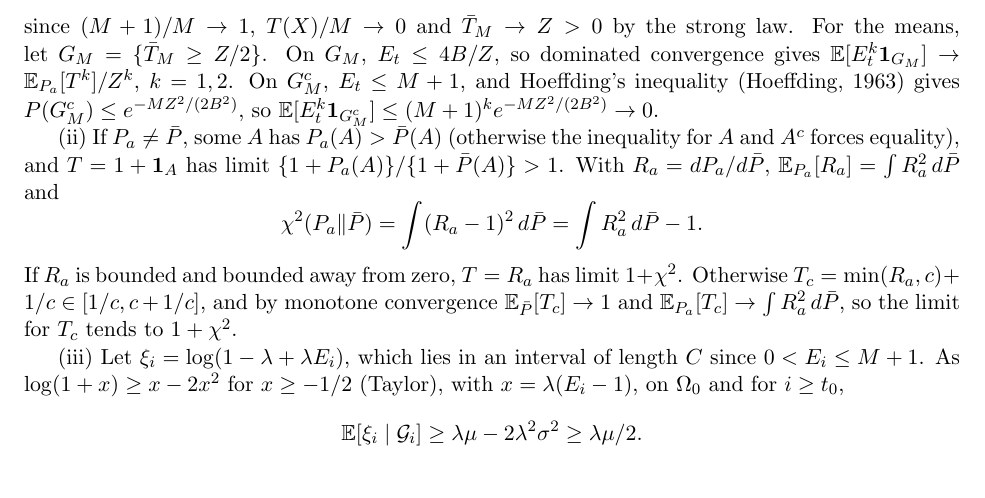
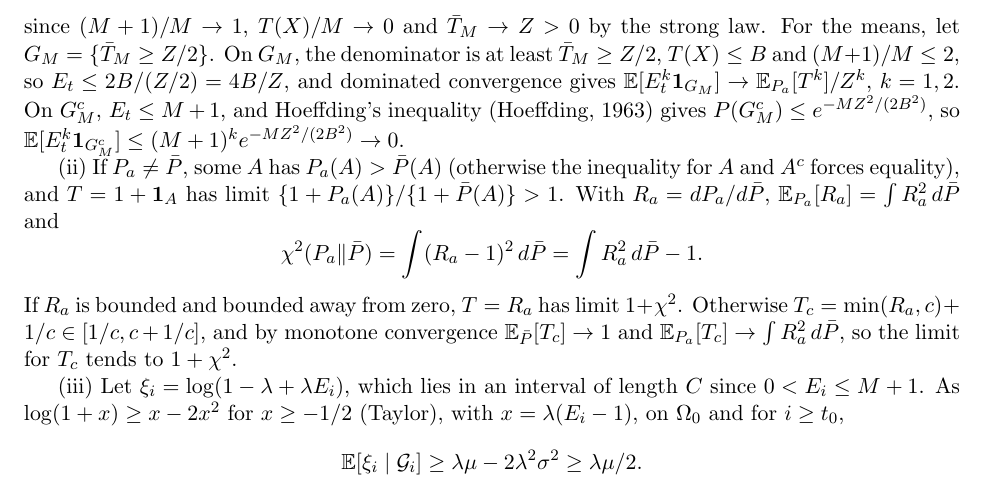
Before and after one commit to elenabortolato/evalues4generative, a LaTeX paper (paper/main.tex): part of page 36 of 39, cut so that both start at the same text. Compiled offline with pdfLaTeX.

Commit message:
Proof of Proposition 2(i): show the bound 4B/Z on the good event
Co-Authored-By: Claude Opus 5.5 <noreply@anthropic.com>
Claude-Session: https://claude.ai/code/session_01K2NhMT3BMNyFaiwkYdDMxT

```diff
--- a/paper/main.tex
+++ b/paper/main.tex
@@ -2172,7 +2172,9 @@ E_t = \frac{M+1}{M}\cdot\frac{T(X)}{T(X)/M + \bar T_M} \to \frac{T(X)}{Z}
 \quad\text{almost surely},
 \]
 since $(M+1)/M \to 1$, $T(X)/M \to 0$ and $\bar T_M \to Z > 0$ by the strong law.
-For the means, let $G_M = \{\bar T_M \ge Z/2\}$. On $G_M$, $E_t \le 4B/Z$, so
+For the means, let $G_M = \{\bar T_M \ge Z/2\}$. On $G_M$, the denominator is at
+least $\bar T_M \ge Z/2$, $T(X) \le B$ and $(M+1)/M \le 2$, so
+$E_t \le 2B/(Z/2) = 4B/Z$, and
 dominated convergence gives $\E[E_t^k\mathbf 1_{G_M}] \to \E_{P_a}[T^k]/Z^k$,
 $k = 1, 2$. On $G_M^c$, $E_t \le M+1$, and Hoeffding's inequality
 \citep{hoeffding1963probability} gives $P(G_M^c) \le e^{-MZ^2/(2B^2)}$, so
```
Also changed, not shown: paper/stco/manuscript.tex (+3 -1 lines), paper/main.pdf, paper/stco/manuscript.pdf.
